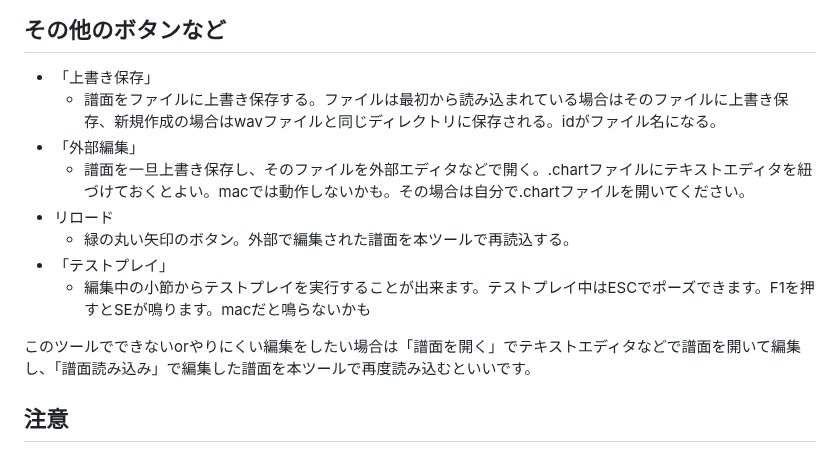
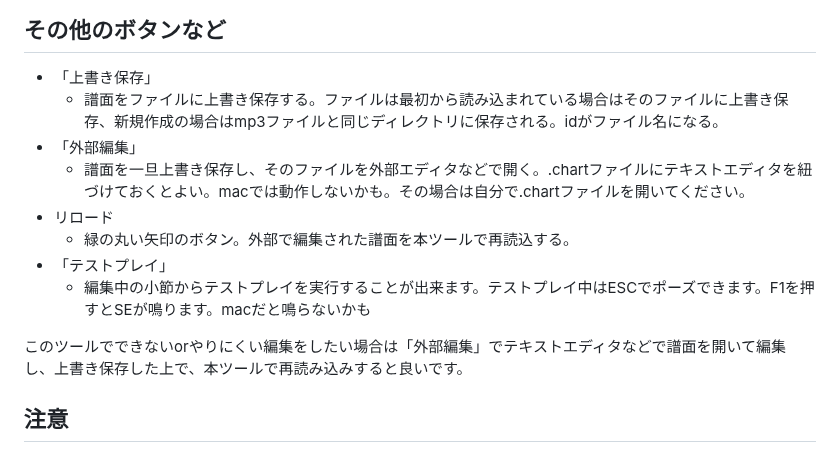
Before and after one commit to iwashi1649/ChartEditor, a Markdown page: README.md, the part around the change. GitHub-like rendering.

```diff
--- a/README.md
+++ b/README.md
@@ -51,7 +51,7 @@ Mac→[こちら](https://drive.google.com/drive/folders/1fxqQUnuS9dFQRFZV3ZJJIl
 
 ## その他のボタンなど
 - 「上書き保存」
-    - 譜面をファイルに上書き保存する。ファイルは最初から読み込まれている場合はそのファイルに上書き保存、新規作成の場合はwavファイルと同じディレクトリに保存される。idがファイル名になる。
+    - 譜面をファイルに上書き保存する。ファイルは最初から読み込まれている場合はそのファイルに上書き保存、新規作成の場合はmp3ファイルと同じディレクトリに保存される。idがファイル名になる。
 - 「外部編集」
     - 譜面を一旦上書き保存し、そのファイルを外部エディタなどで開く。.chartファイルにテキストエディタを紐づけておくとよい。macでは動作しないかも。その場合は自分で.chartファイルを開いてください。
 - リロード
@@ -59,7 +59,7 @@ Mac→[こちら](https://drive.google.com/drive/folders/1fxqQUnuS9dFQRFZV3ZJJIl
 - 「テストプレイ」
     - 編集中の小節からテストプレイを実行することが出来ます。テストプレイ中はESCでポーズできます。F1を押すとSEが鳴ります。macだと鳴らないかも
 
-このツールでできないorやりにくい編集をしたい場合は「譜面を開く」でテキストエディタなどで譜面を開いて編集し、「譜面読み込み」で編集した譜面を本ツールで再度読み込むといいです。
+このツールでできないorやりにくい編集をしたい場合は「外部編集」でテキストエディタなどで譜面を開いて編集し、上書き保存した上で、本ツールで再読み込みすると良いです。
 
 ## 注意
 このエディタで譜面ファイルを編集する前に、必ず譜面ファイルのバックアップを取っておいてください。「上書き保存」を押した時以外に、「譜面を開く」「テストプレイ」を押したときにも.chartファイルが上書きされるのでご注意ください。
```
